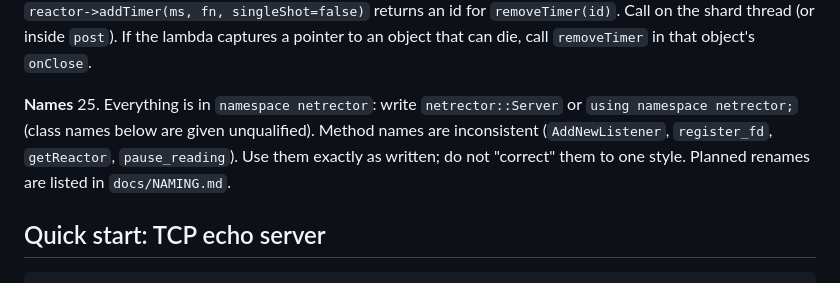
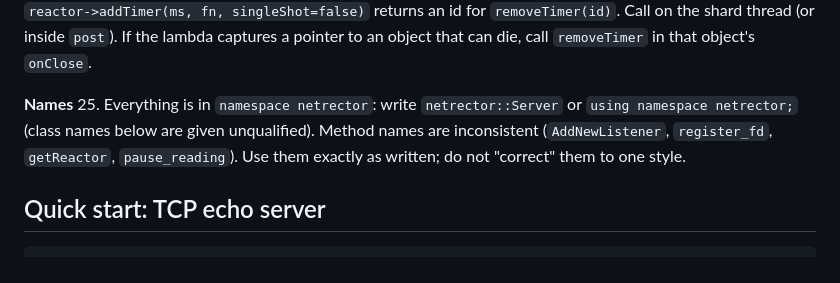
Before and after one commit to crazyfull/netRector, a Markdown page: README.md, the part around the change. GitHub-like rendering.

Commit message:
README: remove last reference to deleted naming doc
Co-Authored-By: Claude Sonnet 5.5 <noreply@anthropic.com>
Claude-Session: https://claude.ai/code/session_01Wdcp45kuTP4Svp2C6K6aVL

```diff
--- a/README.md
+++ b/README.md
@@ -47,7 +47,7 @@ Linux-only (epoll), C++17 library for many concurrent TCP/UDP connections. TLS v
 24. Timers: `reactor->addTimer(ms, fn, singleShot=false)` returns an id for `removeTimer(id)`. Call on the shard thread (or inside `post`). If the lambda captures a pointer to an object that can die, call `removeTimer` in that object's `onClose`.
 
 **Names**
-25. Everything is in `namespace netrector`: write `netrector::Server` or `using namespace netrector;` (class names below are given unqualified). Method names are inconsistent (`AddNewListener`, `register_fd`, `getReactor`, `pause_reading`). Use them exactly as written; do not "correct" them to one style. Planned renames are listed in `docs/NAMING.md`.
+25. Everything is in `namespace netrector`: write `netrector::Server` or `using namespace netrector;` (class names below are given unqualified). Method names are inconsistent (`AddNewListener`, `register_fd`, `getReactor`, `pause_reading`). Use them exactly as written; do not "correct" them to one style.
 
 ## Quick start: TCP echo server
 
```
